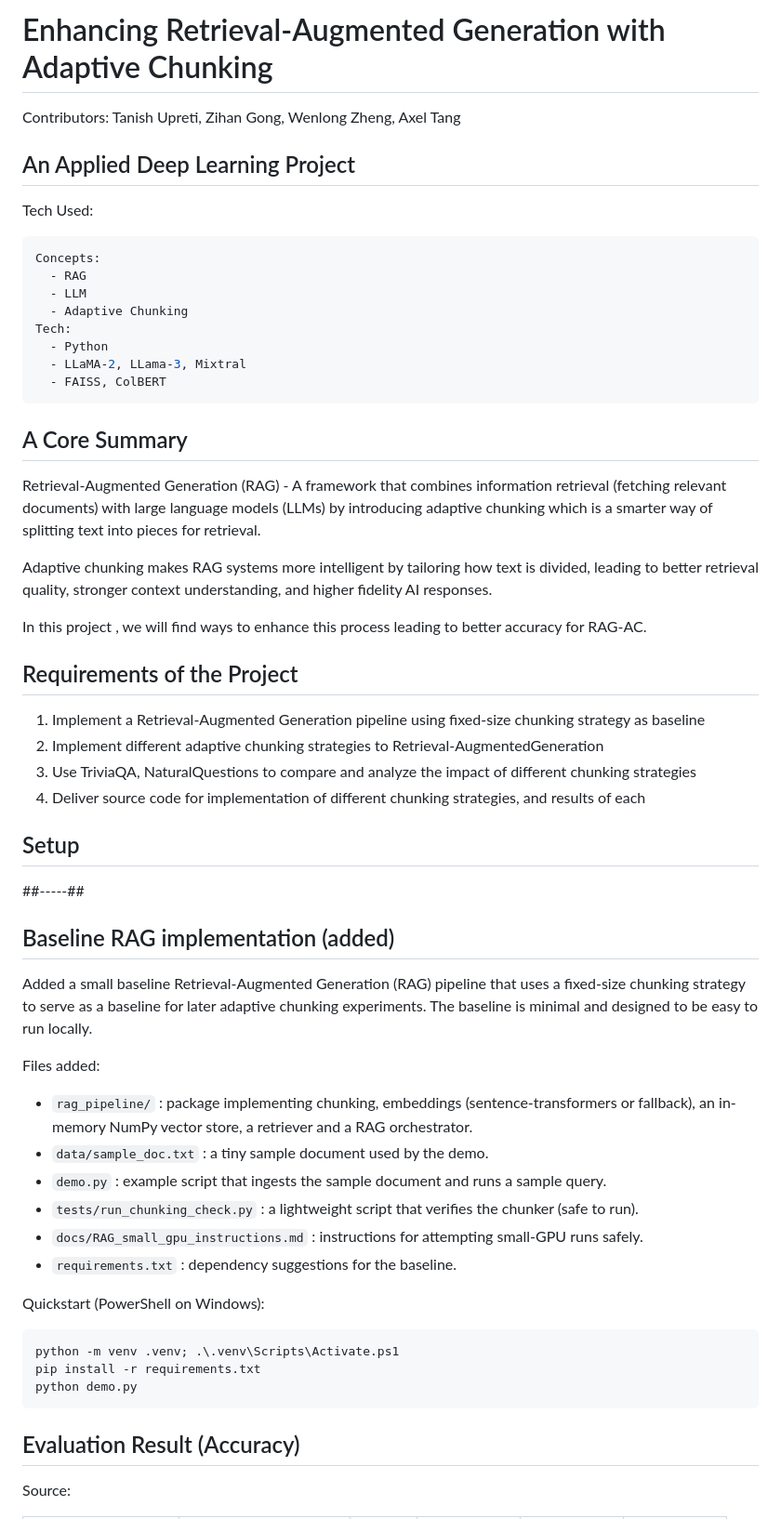
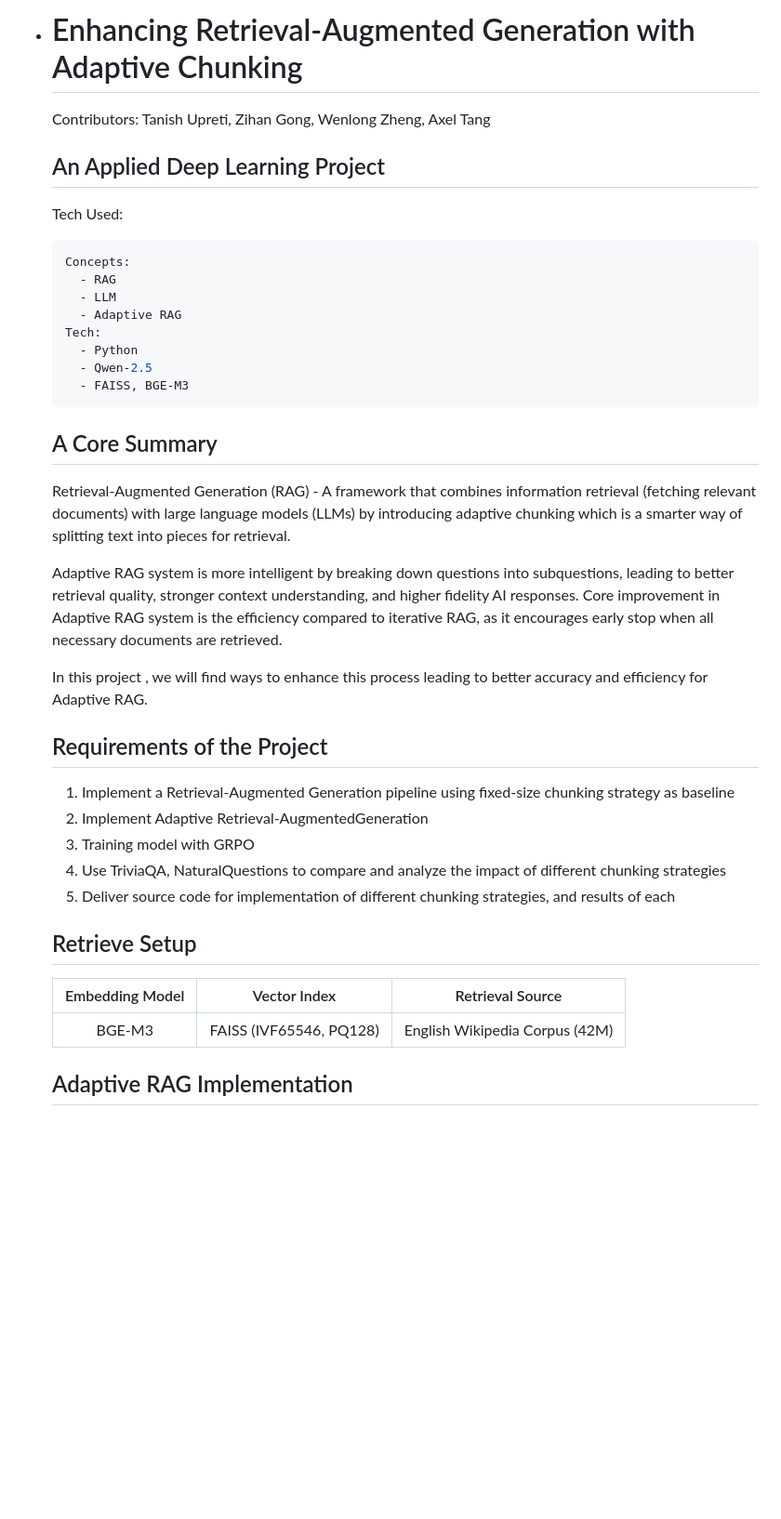
Before and after one commit to AxelTWC/Applied_DeepLearning_Project, a Markdown page: README.md, the part around the change printed below. Shown: that part at 93% size. GitHub-like rendering; blank space fills up the shorter version.

````diff
--- a/README.md
+++ b/README.md
@@ -1,61 +1,45 @@
-# Enhancing Retrieval-Augmented Generation with Adaptive Chunking
-Contributors: Tanish Upreti, Zihan Gong, Wenlong Zheng, Axel Tang
+- # Enhancing Retrieval-Augmented Generation with Adaptive Chunking
 
-## An Applied Deep Learning Project
-Tech Used:
-```ruby
-Concepts:
-  - RAG
-  - LLM
-  - Adaptive Chunking
-Tech:
-  - Python
-  - LLaMA-2, LLama-3, Mixtral
-  - FAISS, ColBERT
-```
+  Contributors: Tanish Upreti, Zihan Gong, Wenlong Zheng, Axel Tang
 
-## A Core Summary
-Retrieval-Augmented Generation (RAG) - A framework that combines information retrieval (fetching relevant documents) with large language models (LLMs) by introducing adaptive chunking which is a smarter way of splitting text into pieces for retrieval.
+  ## An Applied Deep Learning Project
 
-Adaptive chunking makes RAG systems more intelligent by tailoring how text is divided, leading to better retrieval quality, stronger context understanding, and higher fidelity AI responses.
+  Tech Used:
 
-In this project , we will find ways to enhance this process leading to better accuracy for RAG-AC.
+  ```ruby
+  Concepts:
+    - RAG
+    - LLM
+    - Adaptive RAG
+  Tech:
+    - Python
+    - Qwen-2.5
+    - FAISS, BGE-M3
+  ```
 
-## Requirements of the Project
-1. Implement a Retrieval-Augmented Generation pipeline using fixed-size chunking strategy as
-baseline
-2. Implement different adaptive chunking strategies to Retrieval-AugmentedGeneration
-3. Use TriviaQA, NaturalQuestions to compare and analyze the impact of different chunking strategies
-4. Deliver source code for implementation of different chunking strategies, and results
-of each
+  ## A Core Summary
 
-## Setup
-##-----##
+  Retrieval-Augmented Generation (RAG) - A framework that combines information retrieval (fetching relevant documents) with large language models (LLMs) by introducing adaptive chunking which is a smarter way of splitting text into pieces for retrieval.
 
-## Baseline RAG implementation (added)
+  Adaptive RAG system is more intelligent by breaking down questions into subquestions, leading to better retrieval quality, stronger context understanding, and higher fidelity AI responses. Core improvement in Adaptive RAG system is the efficiency compared to iterative RAG, as it encourages early stop when all necessary documents are retrieved.
 
-Added a small baseline Retrieval-Augmented Generation (RAG) pipeline that uses a fixed-size
-chunking strategy to serve as a baseline for later adaptive chunking experiments. The baseline is
-minimal and designed to be easy to run locally.
+  In this project , we will find ways to enhance this process leading to better accuracy and efficiency for Adaptive RAG.
 
-Files added:
-- `rag_pipeline/` : package implementing chunking, embeddings (sentence-transformers or fallback),
-  an in-memory NumPy vector store, a retriever and a RAG orchestrator.
-- `data/sample_doc.txt` : a tiny sample document used by the demo.
-- `demo.py` : example script that ingests the sample document and runs a sample query.
-- `tests/run_chunking_check.py` : a lightweight script that verifies the chunker (safe to run).
-- `docs/RAG_small_gpu_instructions.md` : instructions for attempting small-GPU runs safely.
-- `requirements.txt` : dependency suggestions for the baseline.
+  ## Requirements of the Project
 
-Quickstart (PowerShell on Windows):
+  1. Implement a Retrieval-Augmented Generation pipeline using fixed-size chunking strategy as
+     baseline
+  2. Implement Adaptive Retrieval-AugmentedGeneration
+  3. Training model with GRPO
+  4. Use TriviaQA, NaturalQuestions to compare and analyze the impact of different chunking strategies
+  5. Deliver source code for implementation of different chunking strategies, and results
+     of each
 
-```powershell
-python -m venv .venv; .\.venv\Scripts\Activate.ps1
-pip install -r requirements.txt
-python demo.py
-```
+  ## Retrieve Setup
 
-## Evaluation Result (Accuracy)
+  | Embedding Model |      Vector Index       |        Retrieval Source        |
+  | :-------------: | :---------------------: | :----------------------------: |
+  |     BGE-M3      | FAISS (IVF65546, PQ128) | English Wikipedia Corpus (42M) |
 
-Source:
+  ## Adaptive RAG Implementation
 
````
Also changed, not shown: other parts of README.md (+190 -59 lines).
